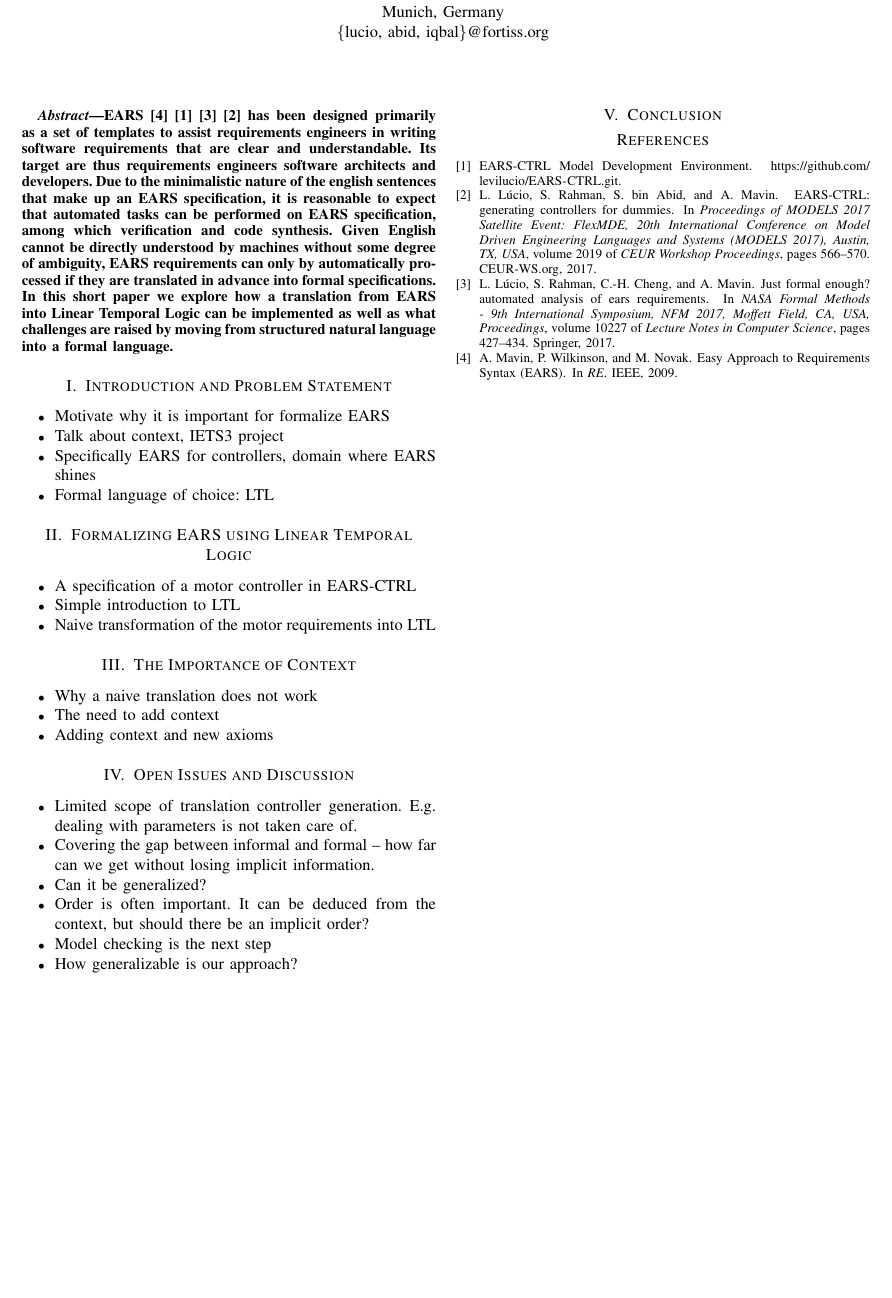
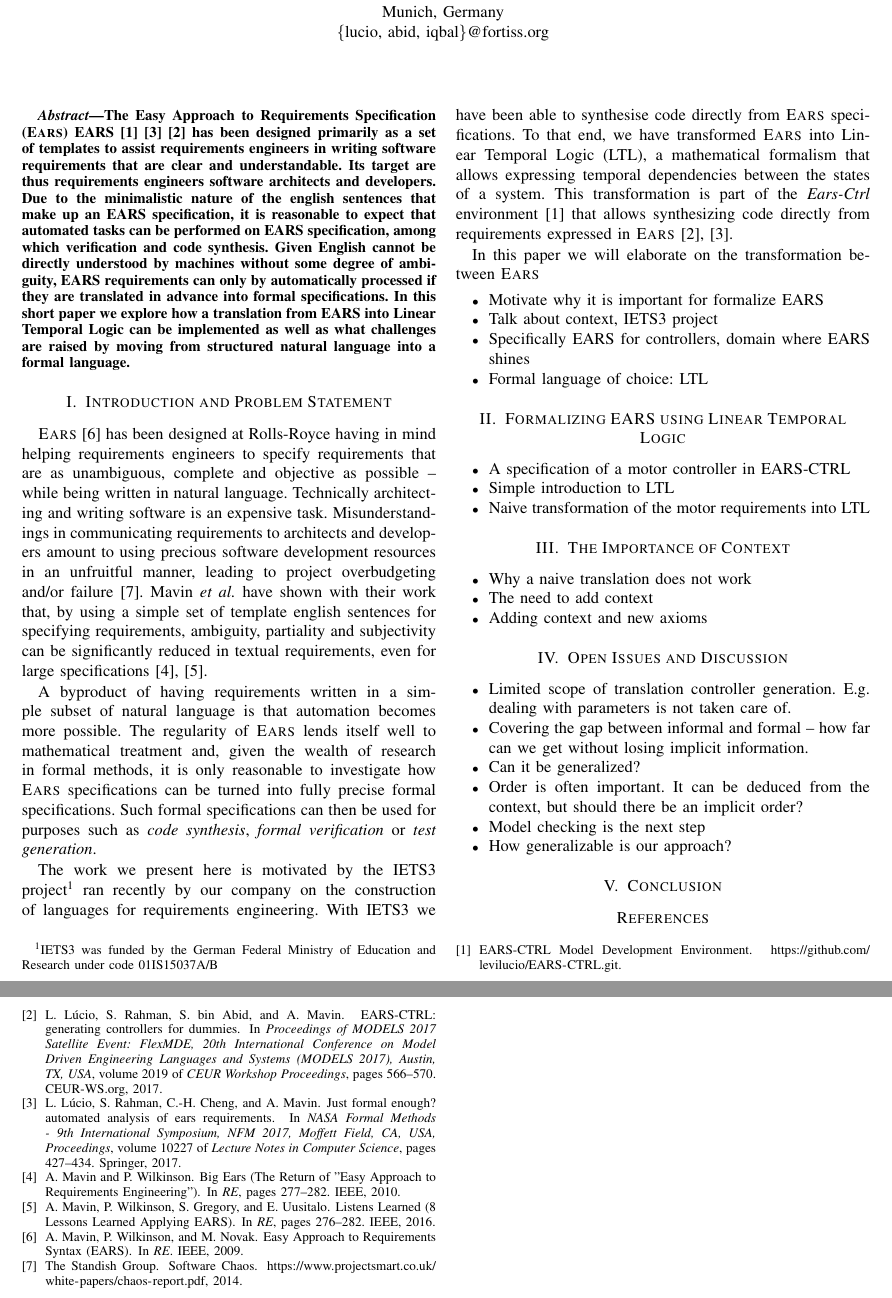
Before and after one commit to levilucio/EARS-RE, a LaTeX paper (ears_re.tex, which reads text/abstract.tex, text/introduction.tex): part of the page before the commit and two parts of pages 1 and 2 of 2 after it, the two joined at a grey line, cut so that both start at the same text, the shorter picture padded with empty space. Compiled offline with pdfLaTeX; a missing font is replaced by an installed copy or a similar font; a LaTeX package or settings file that is missing is left out.

Commit message:
added intro

```diff
--- a/ears_re.tex
+++ b/ears_re.tex
@@ -41,6 +41,9 @@
 \newcommand\sudeep[1]{\nb{Saad}{\textcolor{teal}{#1}}}
 
 \newcommand{\ears}{\textsc{Ears}\xspace}
+\newcommand{\etal}{\emph{et al.}\xspace}
+\newcommand{\earsctrl}{\emph{Ears-Ctrl}\xspace}
+\newcommand{\ltl}{\emph{Ltl}\xspace}
 
 \newtheorem{definition}{Definition}
 
--- a/text/abstract.tex
+++ b/text/abstract.tex
@@ -1,5 +1,7 @@
-EARS\cite{EARS09}\cite{earsctrlProcess}\cite{LucioRCA16}\cite{LucioRAM17} has
-been designed primarily as a set of templates to assist requirements engineers in writing software requirements that are clear and understandable.
+The Easy Approach to Requirements Specification (\ears)
+EARS\cite{earsctrlProcess}\cite{LucioRCA16}\cite{LucioRAM17} has
+been designed primarily as a set of templates to assist requirements engineers
+in writing software requirements that are clear and understandable.
 Its target are thus requirements engineers software architects and developers.
 Due to the minimalistic nature of the english sentences that make up an EARS
 specification, it is reasonable to expect that automated tasks can be performed
--- a/text/introduction.tex
+++ b/text/introduction.tex
@@ -1,4 +1,37 @@
 \section{Introduction and Problem Statement}
+
+\ears~\cite{EARS09} has been designed at Rolls-Royce having in mind helping
+requirements engineers to specify requirements that are as unambiguous, complete
+and objective as possible -- while being written in natural language.
+Technically architecting and writing software is an expensive task.
+Misunderstandings in communicating requirements to architects and developers
+amount to using precious software development resources in an unfruitful manner,
+leading to project overbudgeting and/or failure~\cite{chaos:2014}. Mavin \etal
+have shown with their work that, by using a simple set of template english
+sentences for specifying requirements, ambiguity, partiality and subjectivity
+can be significantly reduced in textual requirements, even for large
+specifications~\cite{EARS10,EARS16}.
+
+A byproduct of having requirements written in a simple subset of natural
+language is that automation becomes more possible. The regularity of \ears lends
+itself well to mathematical treatment and, given the wealth of research in
+formal methods, it is only reasonable to investigate how \ears specifications
+can be turned into fully precise formal specifications. Such formal
+specifications can then be used for purposes such as \emph{code synthesis},
+\emph{formal verification} or \emph{test generation}.
+
+The work we present here is motivated by the IETS3 project\footnote{IETS3 was
+funded by the German Federal Ministry of Education and Research under code
+01IS15037A/B} ran recently by our company on the construction of languages for
+requirements engineering. With IETS3 we have been able to synthesise code
+directly from \ears specifications. To that end, we have transformed \ears into
+Linear Temporal Logic (LTL), a mathematical formalism that allows expressing
+temporal dependencies between the states of a system. This transformation is
+part of the \earsctrl environment~\cite{earsctrlProcess} that allows
+synthesizing code directly from requirements expressed in
+\ears~\cite{LucioRCA16,LucioRAM17}.
+
+In this paper we will elaborate on the transformation between \ears
 
 \begin{itemize}
   \item Motivate why it is important for formalize EARS
```
Also changed, not shown: references.bib (+26 -0 lines).
